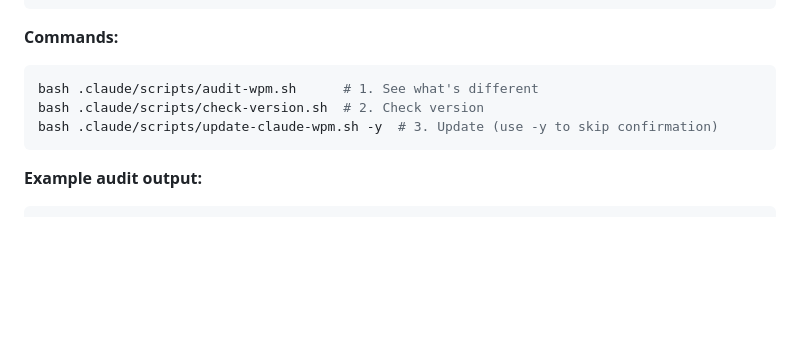
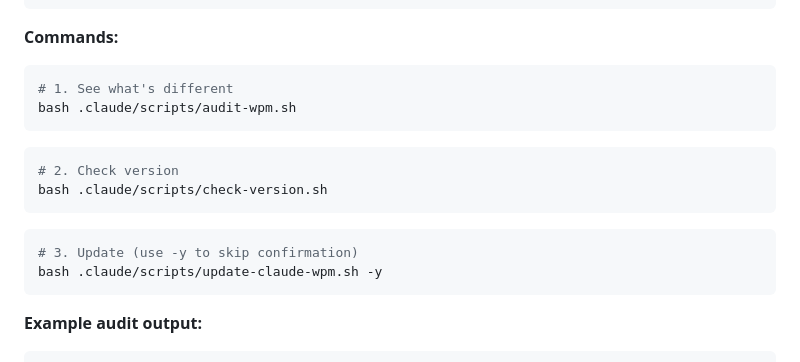
Before and after one commit to blaze-commerce/claude-wpm, a Markdown page: README.md, the part around the change. GitHub-like rendering; blank space fills up the shorter version.

````diff
--- a/README.md
+++ b/README.md
@@ -149,10 +149,20 @@ Claude Code configuration for WordPress/WooCommerce projects. This repository co
 ```
 
 **Commands:**
+
 ```bash
-bash .claude/scripts/audit-wpm.sh      # 1. See what's different
-bash .claude/scripts/check-version.sh  # 2. Check version
-bash .claude/scripts/update-claude-wpm.sh -y  # 3. Update (use -y to skip confirmation)
+# 1. See what's different
+bash .claude/scripts/audit-wpm.sh
+```
+
+```bash
+# 2. Check version
+bash .claude/scripts/check-version.sh
+```
+
+```bash
+# 3. Update (use -y to skip confirmation)
+bash .claude/scripts/update-claude-wpm.sh -y
 ```
 
 **Example audit output:**
````
Also changed, not shown: CLAUDE-BASE.md (+18 -5 lines).
